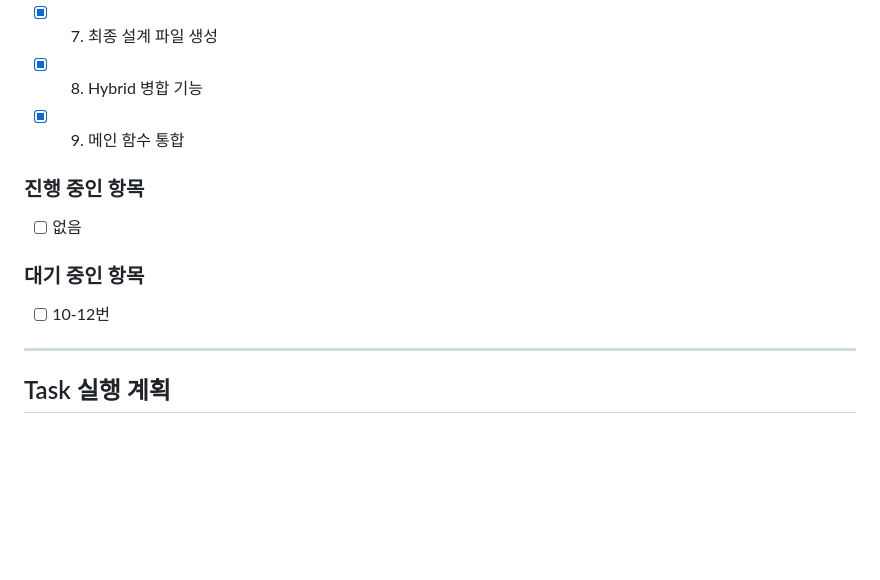
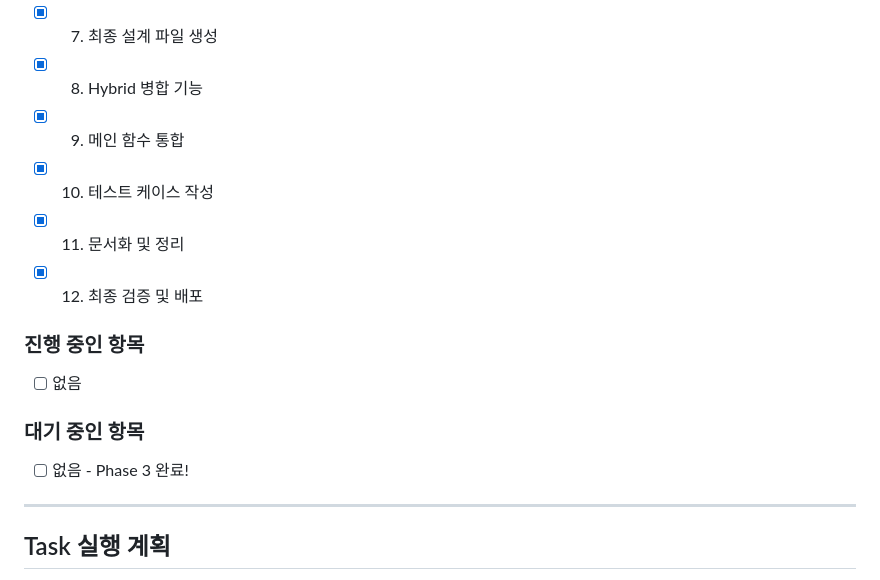
Before and after one commit to 4fkdgoa/ai-coding-rules, a Markdown page: docs/phase3-implementation-todo.md, the part around one of its changes. GitHub-like rendering; blank space fills up the shorter version.

```diff
--- a/docs/phase3-implementation-todo.md
+++ b/docs/phase3-implementation-todo.md
@@ -255,12 +263,15 @@
 - [x] 7. 최종 설계 파일 생성
 - [x] 8. Hybrid 병합 기능
 - [x] 9. 메인 함수 통합
+- [x] 10. 테스트 케이스 작성
+- [x] 11. 문서화 및 정리
+- [x] 12. 최종 검증 및 배포
 
 ### 진행 중인 항목
 - [ ] 없음
 
 ### 대기 중인 항목
-- [ ] 10-12번
+- [ ] 없음 - Phase 3 완료!
 
 ---
 
```
Also changed, not shown: other parts of docs/phase3-implementation-todo.md (+44 -32 lines), docs/cross-check-auto-v3-design.md (+27 -15 lines).
